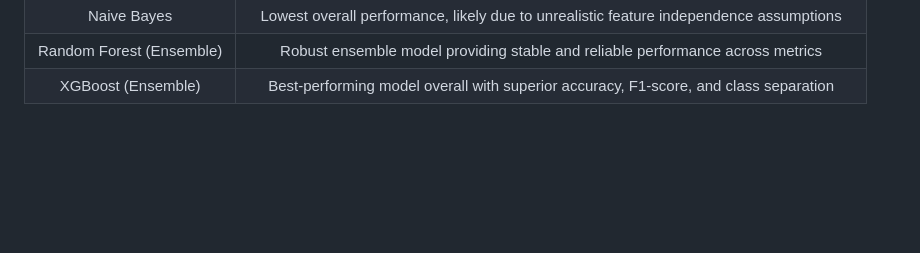
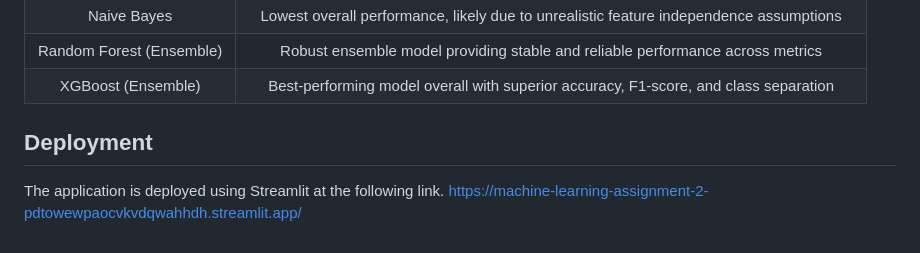
Before and after one commit to utsav-lakshkar9/Machine-Learning-Assignment-2, a Markdown page: README.md, the part around the change. GitHub-like rendering; blank space fills up the shorter version.

Commit message:
Added STreamlit Link

```diff
--- a/README.md
+++ b/README.md
@@ -24,3 +24,7 @@ This dataset contains medically-informed simulated cancer risk profiles created
 | Naive Bayes | Lowest overall performance, likely due to unrealistic feature independence assumptions |
 | Random Forest (Ensemble) | Robust ensemble model providing stable and reliable performance across metrics |
 | XGBoost (Ensemble) | Best-performing model overall with superior accuracy, F1-score, and class separation |
+
+## Deployment
+The application is deployed using Streamlit at the following link.
+https://machine-learning-assignment-2-pdtowewpaocvkvdqwahhdh.streamlit.app/
```
